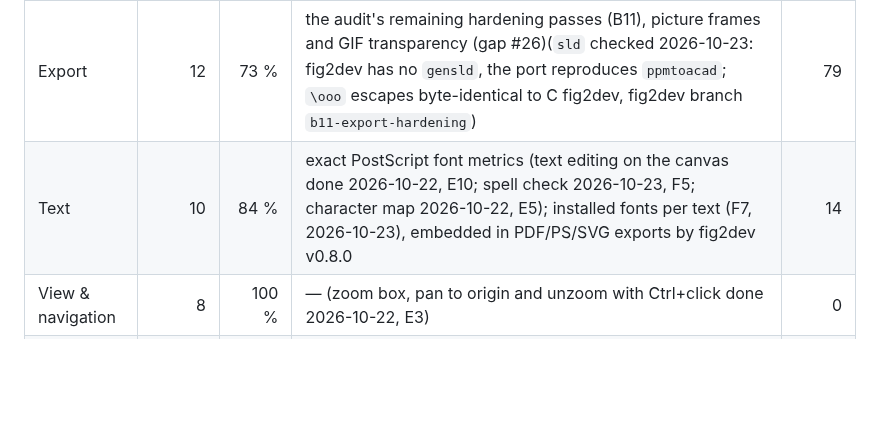
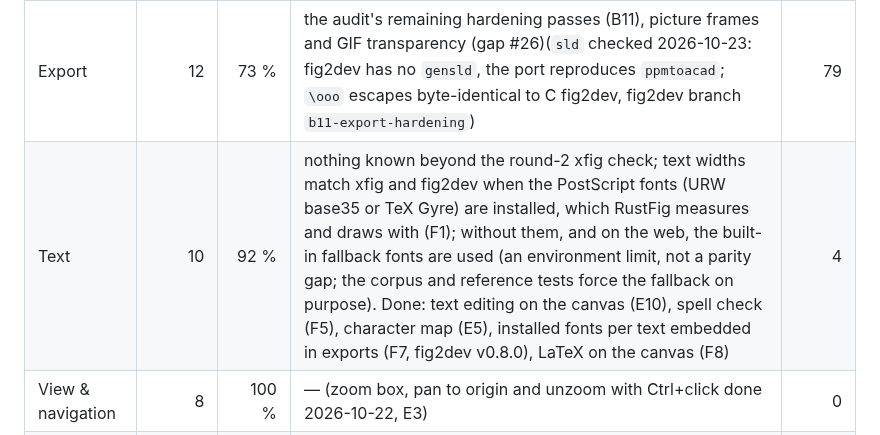
Before and after one commit to FabianHassler/rustfig, a Markdown page: docs/target-app-parity.md, the part around the change. GitHub-like rendering; blank space fills up the shorter version.

Commit message:
G4: text widths with the fallback fonts are an environment limit, not a parity gap (Text 84 → 92 %)
Co-Authored-By: Claude Opus 5.5 <noreply@anthropic.com>

```diff
--- a/docs/target-app-parity.md
+++ b/docs/target-app-parity.md
@@ -24,7 +24,7 @@ the score.
 | Drawing modes | 12 | 98 % | none known | 0 |
 | File format | 10 | 92 % | exact pre-3.2 spline conversion | 4 |
 | Export | 12 | 73 % | the audit's remaining hardening passes (B11), picture frames and GIF transparency (gap #26)(`sld` checked 2026-10-23: fig2dev has no `gensld`, the port reproduces `ppmtoacad`; `\ooo` escapes byte-identical to C fig2dev, fig2dev branch `b11-export-hardening`) | 79 |
-| Text | 10 | 84 % | exact PostScript font metrics (text editing on the canvas done 2026-10-22, E10; spell check 2026-10-23, F5; character map 2026-10-22, E5); installed fonts per text (F7, 2026-10-23), embedded in PDF/PS/SVG exports by fig2dev v0.8.0 | 14 |
+| Text | 10 | 92 % | nothing known beyond the round-2 xfig check; text widths match xfig and fig2dev when the PostScript fonts (URW base35 or TeX Gyre) are installed, which RustFig measures and draws with (F1); without them, and on the web, the built-in fallback fonts are used (an environment limit, not a parity gap; the corpus and reference tests force the fallback on purpose). Done: text editing on the canvas (E10), spell check (F5), character map (E5), installed fonts per text embedded in exports (F7, fig2dev v0.8.0), LaTeX on the canvas (F8) | 4 |
 | View & navigation | 8 | 100 % | — (zoom box, pan to origin and unzoom with Ctrl+click done 2026-10-22, E3) | 0 |
 | Undo | 4 | 100 % | — | 0 |
 | Libraries | 5 | 95 % | the web build now serves the bundled libraries (C2, not yet checked in a real browser); no user library or comment search there | 3 |
```
Also changed, not shown: docs/gaps.md (+1 -1 lines).
